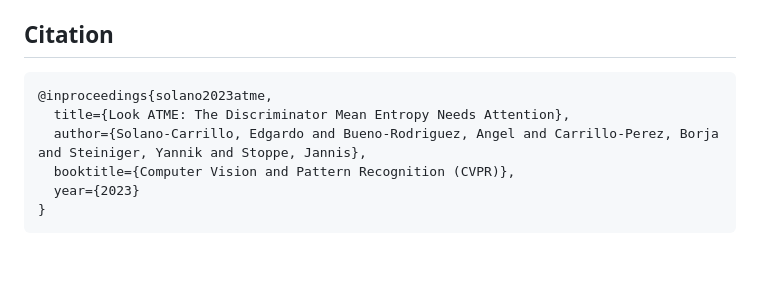
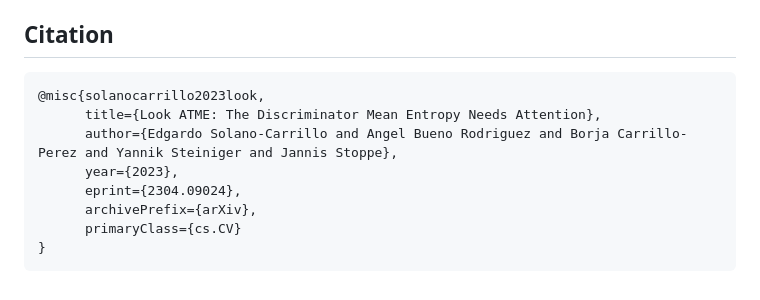
Before and after one commit to DLR-MI/atme, a Markdown page: README.md, the part around the change printed below. Rendered like a GitHub page; blank space fills up the shorter version.

````diff
--- a/README.md
+++ b/README.md
@@ -83,10 +83,12 @@ You can get the data for such plots from `./checkpoints/PROJECT/loss_log.csv`, b
 
 ## Citation
 ```
-@inproceedings{solano2023atme,
-  title={Look ATME: The Discriminator Mean Entropy Needs Attention},
-  author={Solano-Carrillo, Edgardo and Bueno-Rodriguez, Angel and Carrillo-Perez, Borja and Steiniger, Yannik and Stoppe, Jannis},
-  booktitle={Computer Vision and Pattern Recognition (CVPR)},
-  year={2023}
+@misc{solanocarrillo2023look,
+      title={Look ATME: The Discriminator Mean Entropy Needs Attention},
+      author={Edgardo Solano-Carrillo and Angel Bueno Rodriguez and Borja Carrillo-Perez and Yannik Steiniger and Jannis Stoppe},
+      year={2023},
+      eprint={2304.09024},
+      archivePrefix={arXiv},
+      primaryClass={cs.CV}
 }
 ```
````
Also changed, not shown: other parts of README.md (+1 -1 lines).
